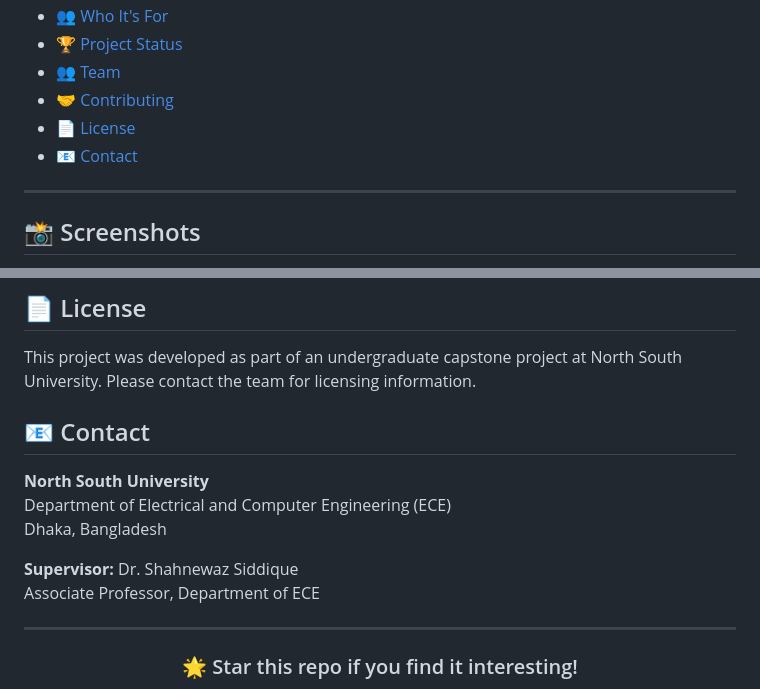
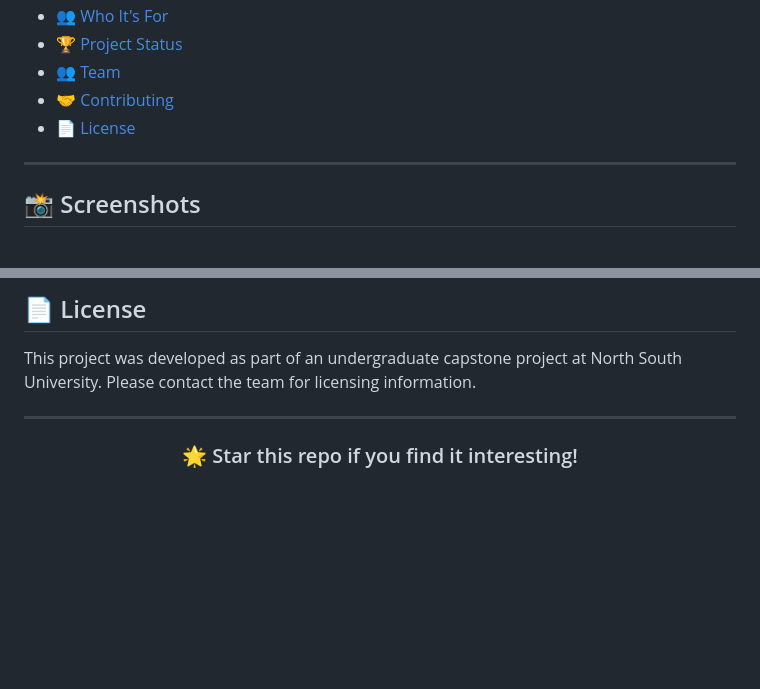
Before and after one commit to sakibulla/AEGIS-SOFTWARE, a Markdown page: README.md, 2 parts joined by grey strips. Drawn GitHub-style; blank space fills up the shorter version.

Commit message:
Readme fixed again

```diff
--- a/README.md
+++ b/README.md
@@ -25,7 +25,6 @@
 - [👥 Team](#-team)
 - [🤝 Contributing](#-contributing)
 - [📄 License](#-license)
-- [📧 Contact](#-contact)
 
 ---
 
@@ -129,15 +128,6 @@ This is an academic research project. If you're interested in collaborating or h
 
 This project was developed as part of an undergraduate capstone project at North South University. Please contact the team for licensing information.
 
-## 📧 Contact
-
-**North South University**
-Department of Electrical and Computer Engineering (ECE)
-Dhaka, Bangladesh
-
-**Supervisor:** Dr. Shahnewaz Siddique
-Associate Professor, Department of ECE
-
 ---
 
 <div align="center">
```
